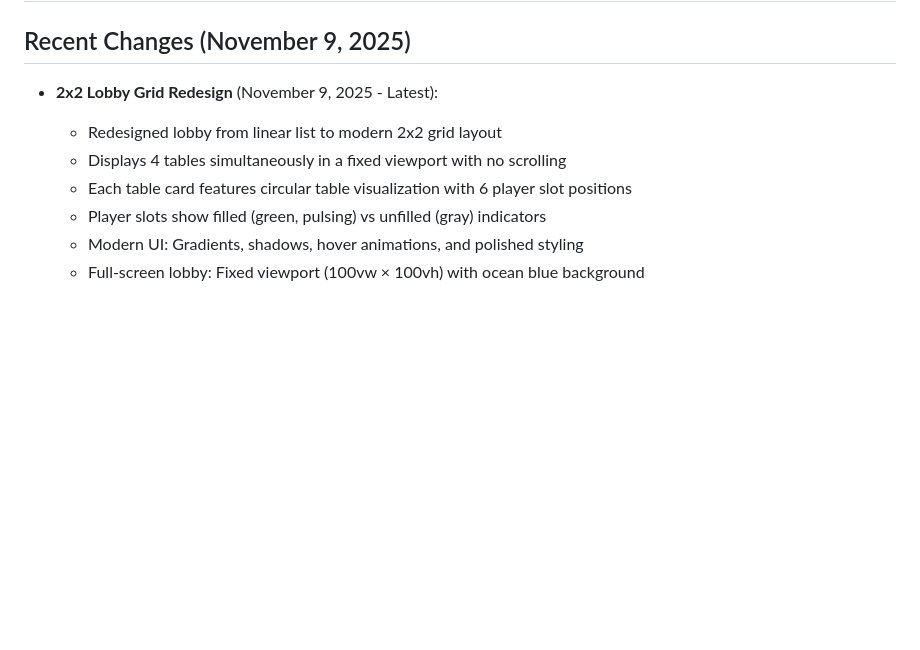
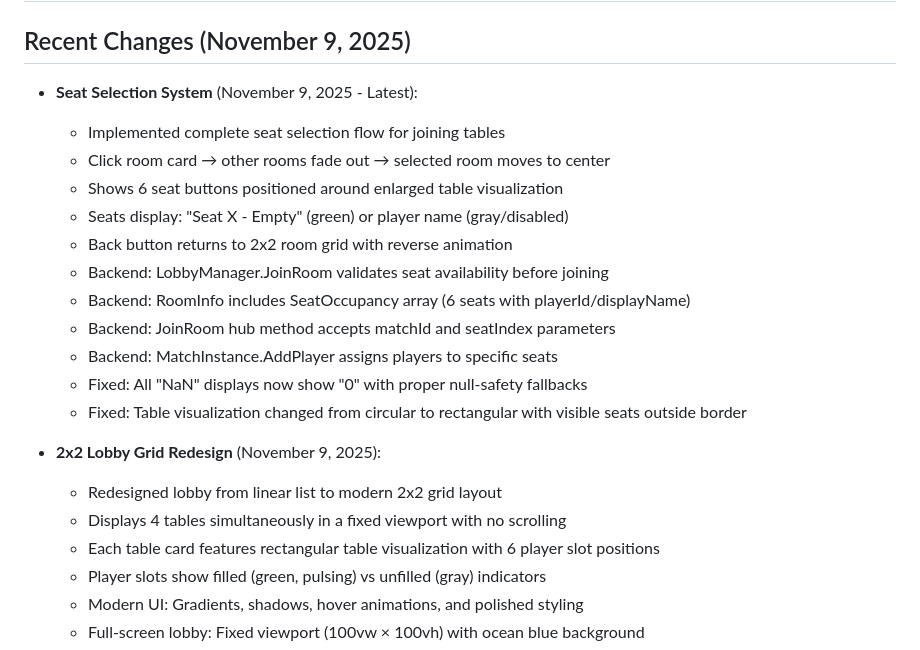
Before and after one commit to joshuakessell/Fish-game, a Markdown page: replit.md, the part around the change. GitHub-like rendering; blank space fills up the shorter version.

Commit message:
Improve seat selection and fix display of numerical values
Update seat selection logic in the lobby, implement new table visualization, and fix all instances of "NaN" displaying as "0" with null-safety fallbacks.

Replit-Commit-Author: Agent
Replit-Commit-Session-Id: e5948a0d-54ac-4850-8e6a-b0ad0af1e860
Replit-Commit-Checkpoint-Type: intermediate_checkpoint
Replit-Commit-Event-Id: d75f7cbc-99c1-4626-a852-12ea2aafb3d4
Replit-Commit-Screenshot-Url: https://storage.googleapis.com/screenshot-production-us-central1/46774a53-260b-4b08-a64e-76fb82ff412a/e5948a0d-54ac-4850-8e6a-b0ad0af1e860/dTV4LEQ

```diff
--- a/replit.md
+++ b/replit.md
@@ -1,10 +1,23 @@
 # Ocean King 3 - Casino Betting Table Game
 
 ## Recent Changes (November 9, 2025)
-- **2x2 Lobby Grid Redesign** (November 9, 2025 - Latest):
+- **Seat Selection System** (November 9, 2025 - Latest):
+  - Implemented complete seat selection flow for joining tables
+  - Click room card → other rooms fade out → selected room moves to center
+  - Shows 6 seat buttons positioned around enlarged table visualization
+  - Seats display: "Seat X - Empty" (green) or player name (gray/disabled)
+  - Back button returns to 2x2 room grid with reverse animation
+  - Backend: LobbyManager.JoinRoom validates seat availability before joining
+  - Backend: RoomInfo includes SeatOccupancy array (6 seats with playerId/displayName)
+  - Backend: JoinRoom hub method accepts matchId and seatIndex parameters
+  - Backend: MatchInstance.AddPlayer assigns players to specific seats
+  - Fixed: All "NaN" displays now show "0" with proper null-safety fallbacks
+  - Fixed: Table visualization changed from circular to rectangular with visible seats outside border
+
+- **2x2 Lobby Grid Redesign** (November 9, 2025):
   - Redesigned lobby from linear list to modern 2x2 grid layout
   - Displays 4 tables simultaneously in a fixed viewport with no scrolling
-  - Each table card features circular table visualization with 6 player slot positions
+  - Each table card features rectangular table visualization with 6 player slot positions
   - Player slots show filled (green, pulsing) vs unfilled (gray) indicators
   - Modern UI: Gradients, shadows, hover animations, and polished styling
   - Full-screen lobby: Fixed viewport (100vw × 100vh) with ocean blue background
```
